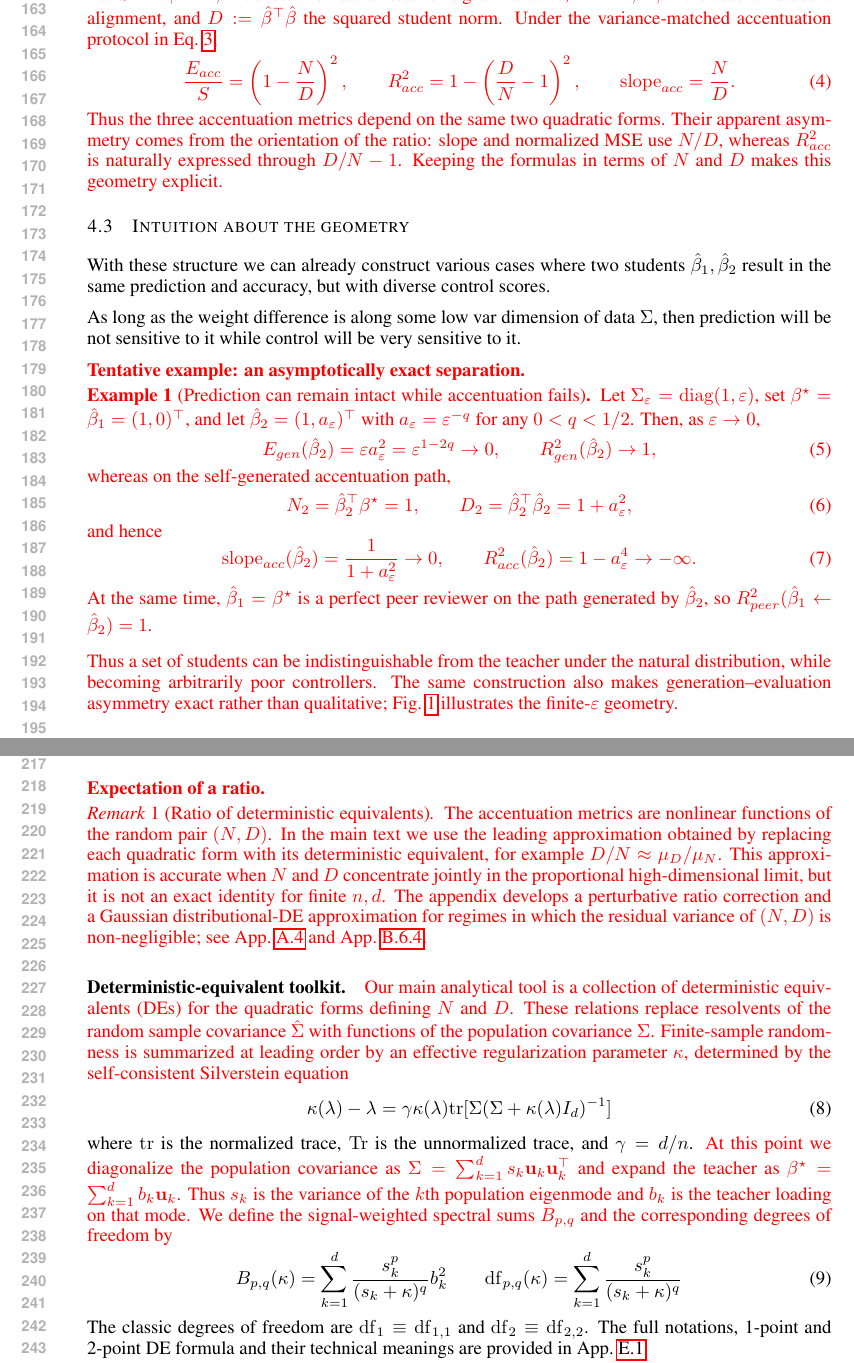
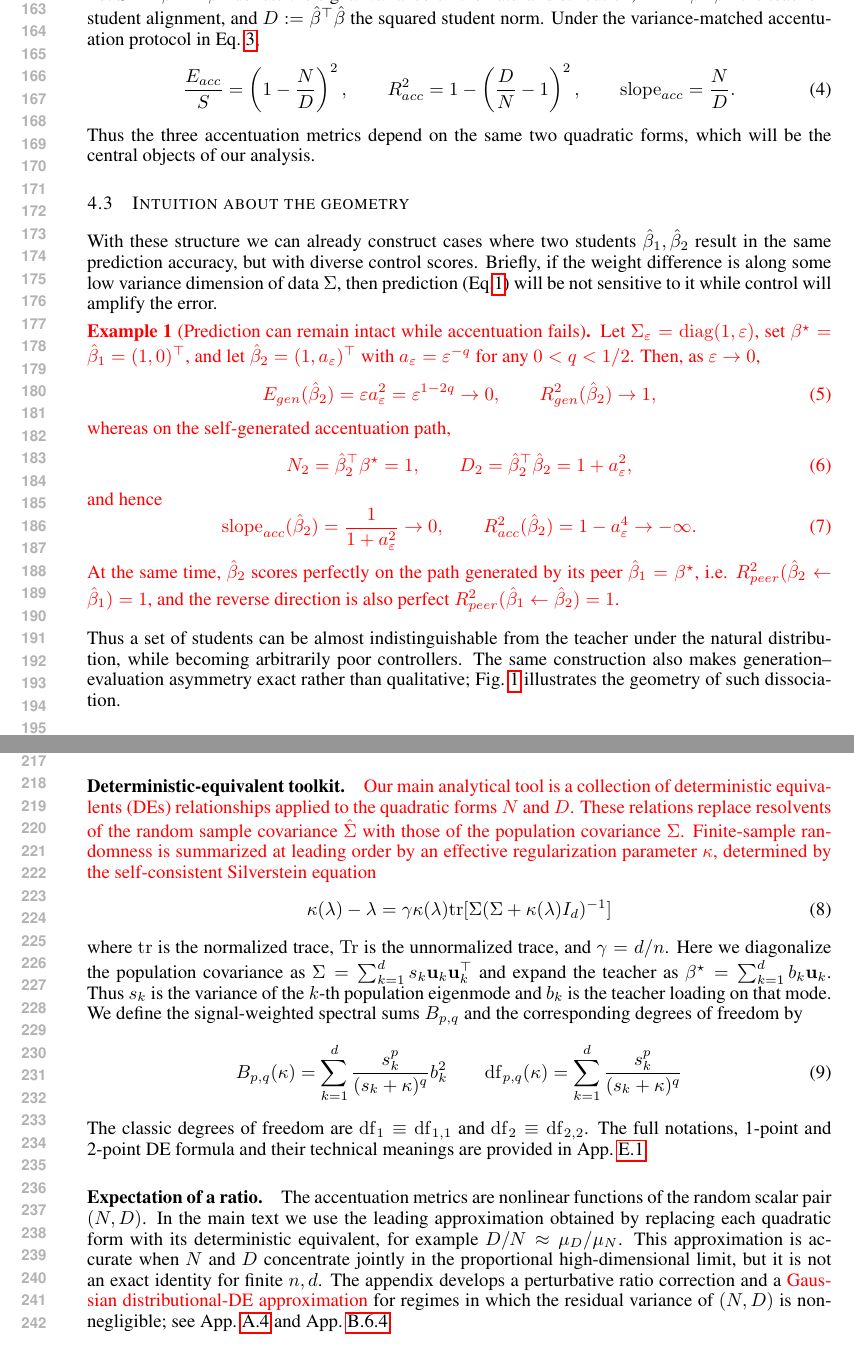
Before and after one commit to Animadversio/AccentuationPredictionRMTDissociation, a LaTeX paper (accentuation_rmt_main_iclr2026.tex): two parts of pages 4 and 5 of 55, joined at a grey line, cut so that both start at the same text. Compiled offline with pdfLaTeX.

Commit message:
approve and push!

```diff
--- a/accentuation_rmt_main_iclr2026.tex
+++ b/accentuation_rmt_main_iclr2026.tex
@@ -253,8 +253,9 @@ Peer review & $0$ & $\mathrm{Var}[\alpha]\bprime{\bprime}^{\top}$ & $\mathrm{Var
 
 % \subsection{Estimation of ratio of random variables}
 
-{\color{red}
-Let $S:={\bstar}^{\top}\Sigma\bstar$ denote the natural teacher-signal variance, $N:={\bhat}^{\top}\bstar$ the teacher--student alignment, and $D:={\bhat}^{\top}\bhat$ the squared student norm. Under the variance-matched accentuation protocol in Eq.~\ref{eq:variance-matching},
+{
+Let $S:={\bstar}^{\top}\Sigma\bstar$ denote the signal variance on the natural distribution,
+$N:={\bhat}^{\top}\bstar$ the teacher--student alignment, and $D:={\bhat}^{\top}\bhat$ the squared student norm. Under the variance-matched accentuation protocol in Eq.~\ref{eq:variance-matching},
 \begin{equation}
 \frac{E_{acc}}{S}=\left(1-\frac{N}{D}\right)^2,
 \qquad
@@ -263,20 +264,19 @@ R_{acc}^2=1-\left(\frac{D}{N}-1\right)^2,
 \mathrm{slope}_{acc}=\frac{N}{D}.
 \label{eq:acc_metric_ND_depen}
 \end{equation}
-Thus the three accentuation metrics depend on the same two quadratic forms. Their apparent asymmetry comes from the orientation of the ratio: slope and normalized MSE use $N/D$, whereas $R_{acc}^2$ is naturally expressed through $D/N-1$. Keeping the formulas in terms of $N$ and $D$ makes this geometry explicit.
+Thus the three accentuation metrics depend on the same two quadratic forms, which will be the central objects of our analysis.
+%Their apparent asymmetry comes from the orientation of the ratio: slope and normalized MSE use $N/D$, whereas $R_{acc}^2$ is naturally expressed through $D/N-1$. Keeping the formulas in terms of $N$ and $D$ makes this geometry explicit.
 }
 
 \subsection{Intuition about the geometry}
 \label{sec:linear-geometry}
 
-With these structure we can already construct various cases where
-two students $\bhat_{1},\bhat_{2}$ result in the same
-prediction and accuracy, but with diverse control scores.
-
-As long as the weight difference is along some low var dimension of
-data $\Sigma$, then prediction will be not sensitive to it while
-control will be very sensitive to it.
-
+With these structure we can already construct cases where
+two students $\bhat_{1},\bhat_{2}$ result in the same prediction accuracy,
+but with diverse control scores.
+Briefly, if the weight difference is along some low variance dimension of
+data $\Sigma$, then prediction (Eq.\ref{eq:gen-risk}) will be not sensitive to it while
+control will amplify the error.
 \iffalse
 For a concrete two-dimensional example, let $\Sigma=\operatorname{diag}(1,\varepsilon)$ with $0<\varepsilon\ll1$, and take
 $\bstar=(1,0.1)^\top$, $\bhat_1=(1,0)^\top$, and $\bhat_2=(1,a)^\top$.
@@ -285,8 +285,7 @@ Their accentuation paths, however, point along $\bhat_1$ and $\bhat_2$ themselve
 The second student can be highly confident along its own path while producing little change in the teacher response; the first student can nevertheless diagnose that failure by evaluating the second path.
 This single geometry recapitulates the observed diversity of generated accentuations, model over-confidence, and the asymmetry between generation and peer review.
 \fi
-
-\red{\textbf{Tentative example: an asymptotically exact separation.}}
+% \red{}%\textbf{Tentative example: an asymptotically exact separation.}}
 {\color{red}
 \begin{example}[Prediction can remain intact while accentuation fails]\label{ex:toy-separation-tentative}
 Let $\Sigma_\varepsilon=\operatorname{diag}(1,\varepsilon)$, set $\bstar=\bhat_1=(1,0)^\top$, and let $\bhat_2=(1,a_\varepsilon)^\top$ with $a_\varepsilon=\varepsilon^{-q}$ for any $0<q<1/2$.
@@ -306,10 +305,12 @@ and hence
 \qquad
 R_{acc}^2(\bhat_2)=1-a_\varepsilon^4\to-\infty.
 \end{equation}
-At the same time, $\bhat_1=\bstar$ is a perfect peer reviewer on the path generated by $\bhat_2$, so $R_{peer}^2(\bhat_1\leftarrow\bhat_2)=1$.
+At the same time, $\bhat_2$ scores perfectly on the path generated by its peer $\bhat_1=\bstar$, i.e. $R_{peer}^2(\bhat_2\leftarrow\bhat_1)=1$,
+and the reverse direction is also perfect $R_{peer}^2(\bhat_1\leftarrow\bhat_2)=1$.
+% Similarly, $\bhat_2$ is also a perfect peer reviewer on the path generated by $\bhat_1$,
 \end{example}
 }
-\red{Thus a set of students can be indistinguishable from the teacher under the natural distribution, while becoming arbitrarily poor controllers. The same construction also makes generation--evaluation asymmetry exact rather than qualitative; Fig.~\ref{fig:linear-dissociation-geometry} illustrates the finite-$\varepsilon$ geometry.}
+Thus a set of students can be almost indistinguishable from the teacher under the natural distribution, while becoming arbitrarily poor controllers. The same construction also makes generation--evaluation asymmetry exact rather than qualitative; Fig.~\ref{fig:linear-dissociation-geometry} illustrates the geometry of such dissociation.%finite-$\varepsilon$
 
 \begin{figure}[H]
     \centering
@@ -354,21 +355,14 @@ The remaining question is no longer whether such a dissociation is possible, but
 \subsection{Technical considerations}
 \label{sec:technical-considerations}
 
-\paragraph{Expectation of a ratio.}
-{\color{red}
-\begin{remark}[Ratio of deterministic equivalents]
-The accentuation metrics are nonlinear functions of the random pair $(N,D)$. In the main text we use the leading approximation obtained by replacing each quadratic form with its deterministic equivalent, for example $D/N\approx\mu_D/\mu_N$. This approximation is accurate when $N$ and $D$ concentrate jointly in the proportional high-dimensional limit, but it is not an exact identity for finite $n,d$. The appendix develops a perturbative ratio correction and a Gaussian distributional-DE approximation for regimes in which the residual variance of $(N,D)$ is non-negligible; see App.~\ref{sec:app-ratio-approximations} and App.~\ref{sec:app-ratio-corrections}.
-\end{remark}
-}
-
 \paragraph{Deterministic-equivalent toolkit.}
-\red{Our main analytical tool is a collection of deterministic equivalents (DEs) for the quadratic forms defining $N$ and $D$. These relations replace resolvents of the random sample covariance $\hat\Sigma$ with functions of the population covariance $\Sigma$. Finite-sample randomness is summarized at leading order by an effective regularization parameter $\kappa$, determined by the self-consistent Silverstein equation}
+\red{Our main analytical tool is a collection of deterministic equivalents (DEs) relationships applied to the quadratic forms $N$ and $D$. These relations replace resolvents of the random sample covariance $\hat\Sigma$ with those of the population covariance $\Sigma$. Finite-sample randomness is summarized at leading order by an effective regularization parameter $\kappa$, determined by the self-consistent Silverstein equation}
 \begin{equation}
     \kappa(\lambda)-\lambda=\gamma\kappa(\lambda)\mathrm{tr}[\Sigma(\Sigma+\kappa(\lambda)I_d)^{-1}]
     \label{eq:kappa-fixed-point}
 \end{equation}
 where $\mathrm{tr}$ is the normalized trace, $\mathrm{Tr}$ is the unnormalized trace, and $\gamma=d/n$.
-\red{At this point we diagonalize the population covariance as $\Sigma=\sum_{k=1}^d s_k\uvec_k\uvec_k^\top$ and expand the teacher as $\bstar=\sum_{k=1}^d b_k\uvec_k$. Thus $s_k$ is the variance of the $k$th population eigenmode and $b_k$ is the teacher loading on that mode. We define the signal-weighted spectral sums $B_{p,q}$ and the corresponding degrees of freedom by}
+Here we diagonalize the population covariance as $\Sigma=\sum_{k=1}^d s_k\uvec_k\uvec_k^\top$ and expand the teacher as $\bstar=\sum_{k=1}^d b_k\uvec_k$. Thus $s_k$ is the variance of the $k$-th population eigenmode and $b_k$ is the teacher loading on that mode. We define the signal-weighted spectral sums $B_{p,q}$ and the corresponding degrees of freedom by
 \begin{equation}
 B_{p,q}(\kappa)=\sum_{k=1}^{d}\frac{s_{k}^{p}}{(s_{k}+\kappa)^{q}}b_{k}^{2}\qquad
 \mathrm{df}_{p,q}(\kappa)=\sum_{k=1}^{d}\frac{s_{k}^{p}}{(s_{k}+\kappa)^{q}}
@@ -376,6 +370,9 @@ B_{p,q}(\kappa)=\sum_{k=1}^{d}\frac{s_{k}^{p}}{(s_{k}+\kappa)^{q}}b_{k}^{2}\qqua
 \end{equation}
 The classic degrees of freedom are $\mathrm{df}_{1}\equiv\mathrm{df}_{1,1}$ and $\mathrm{df}_{2}\equiv\mathrm{df}_{2,2}$.
 The full notations, 1-point and 2-point DE formula and their technical meanings are provided in App.~\ref{sec:app-de-identities}.
+
+\paragraph{Expectation of a ratio.}
+The accentuation metrics are nonlinear functions of the random scalar pair $(N,D)$. In the main text we use the leading approximation obtained by replacing each quadratic form with its deterministic equivalent, for example $D/N\approx\mu_D/\mu_N$. This approximation is accurate when $N$ and $D$ concentrate jointly in the proportional high-dimensional limit, but it is not an exact identity for finite $n,d$. The appendix develops a perturbative ratio correction and a \red{Gaussian distributional-DE approximation} for regimes in which the residual variance of $(N,D)$ is non-negligible; see App.~\ref{sec:app-ratio-approximations} and App.~\ref{sec:app-ratio-corrections}.
 
 % Note that $\bhat$ itself is a random variable, depending on
 % the noise realization $\eta$ and the data realization $X$. So this
```
Also changed, not shown: accentuation_rmt_main_iclr2026.tex (12 more changed lines).
